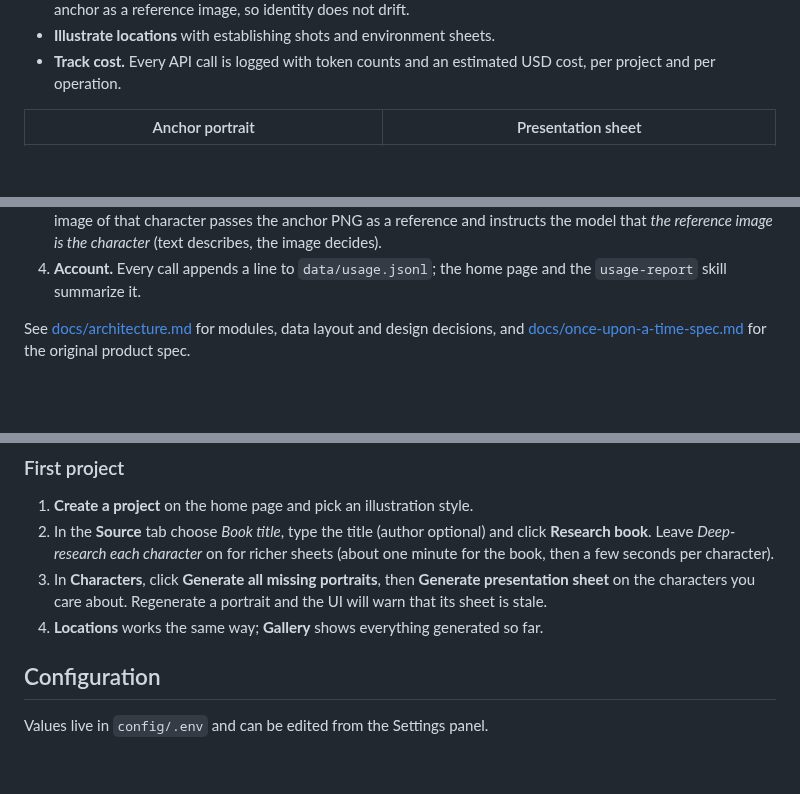
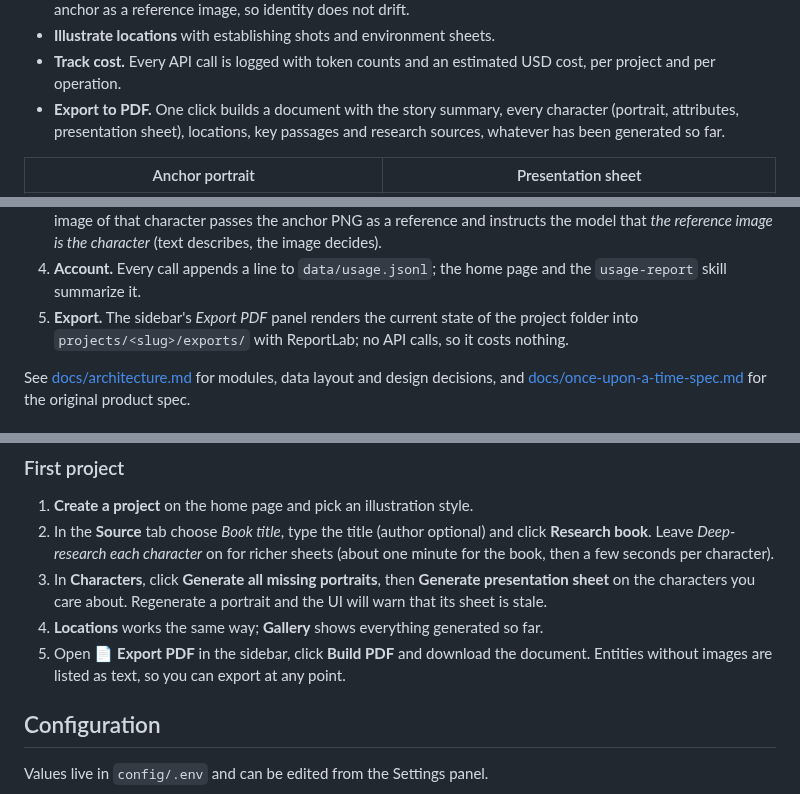
Before and after one commit to JohnBetaCode/Once_Upon_a_Time, a Markdown page: README.md, 3 parts joined by grey strips. Drawn GitHub-style; blank space fills up the shorter version.

```diff
--- a/README.md
+++ b/README.md
@@ -25,6 +25,9 @@ visually identical across images.
 - **Illustrate locations** with establishing shots and environment sheets.
 - **Track cost.** Every API call is logged with token counts and an estimated USD cost, per project
   and per operation.
+- **Export to PDF.** One click builds a document with the story summary, every character (portrait,
+  attributes, presentation sheet), locations, key passages and research sources, whatever has been
+  generated so far.
 
 | Anchor portrait | Presentation sheet |
 |---|---|
@@ -61,6 +69,8 @@ flowchart LR
    model that *the reference image is the character* (text describes, the image decides).
 4. **Account.** Every call appends a line to `data/usage.jsonl`; the home page and the
    `usage-report` skill summarize it.
+5. **Export.** The sidebar's *Export PDF* panel renders the current state of the project folder
+   into `projects/<slug>/exports/` with ReportLab; no API calls, so it costs nothing.
 
 See [docs/architecture.md](docs/architecture.md) for modules, data layout and design decisions, and
 [docs/once-upon-a-time-spec.md](docs/once-upon-a-time-spec.md) for the original product spec.
@@ -123,6 +134,8 @@ streamlit run app/main.py
    on the characters you care about. Regenerate a portrait and the UI will warn that its sheet is
    stale.
 4. **Locations** works the same way; **Gallery** shows everything generated so far.
+5. Open **📄 Export PDF** in the sidebar, click **Build PDF** and download the document. Entities
+   without images are listed as text, so you can export at any point.
 
 ## Configuration
 
```
Also changed, not shown: other parts of README.md (+9 -0 lines), docs/architecture.md (+10 -0 lines), docs/images/sample-pdf-export.jpg (added), docs/images/ui-export.png (added), 8 other files.
